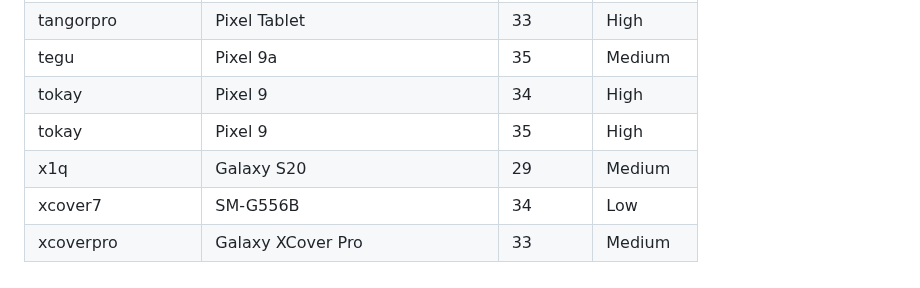
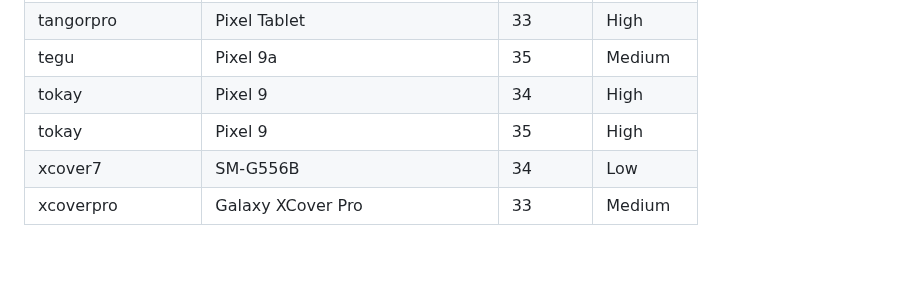
Before and after one commit to mozilla-mobile/testops-tools, a Markdown page: ftl-devices/devices.md, the part around the change. Drawn GitHub-style; blank space fills up the shorter version.

Commit message:
Automated update of devices.md

```diff
--- a/ftl-devices/devices.md
+++ b/ftl-devices/devices.md
@@ -107,6 +107,5 @@
 | tegu | Pixel 9a | 35 | Medium |
 | tokay | Pixel 9 | 34 | High |
 | tokay | Pixel 9 | 35 | High |
-| x1q | Galaxy S20 | 29 | Medium |
 | xcover7 | SM-G556B | 34 | Low |
 | xcoverpro | Galaxy XCover Pro | 33 | Medium |
```
